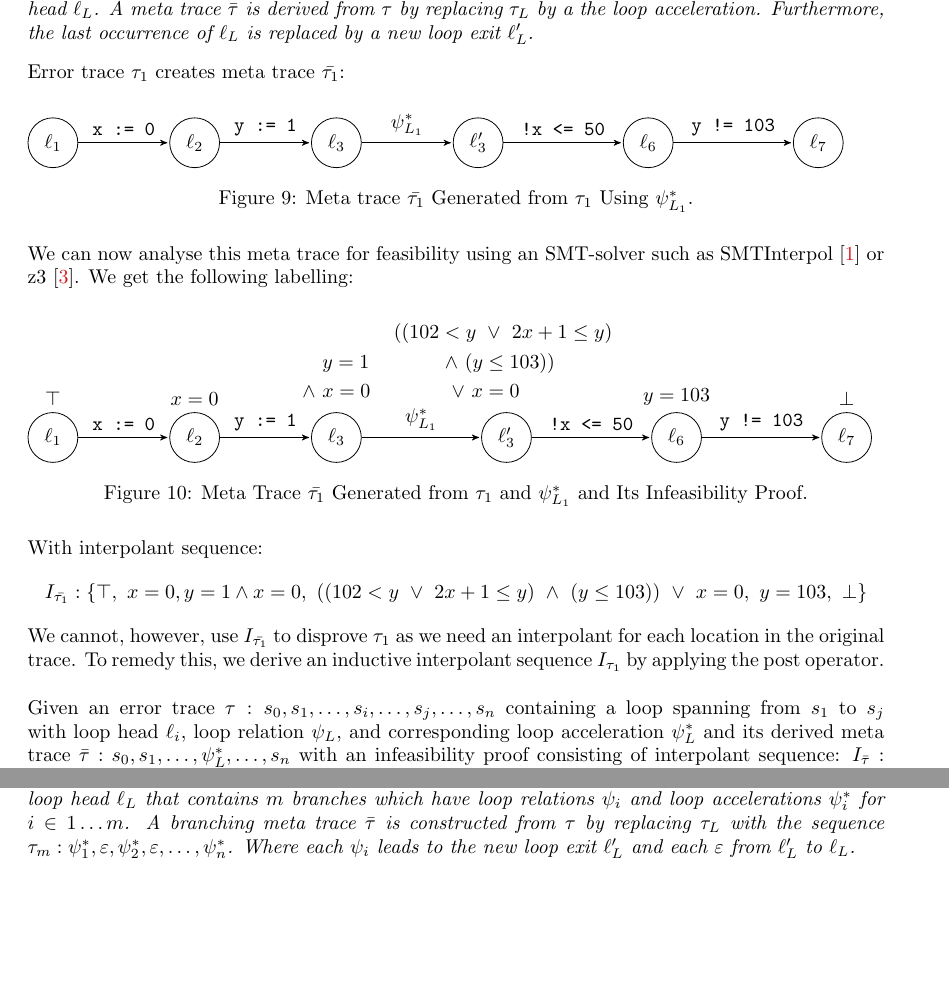
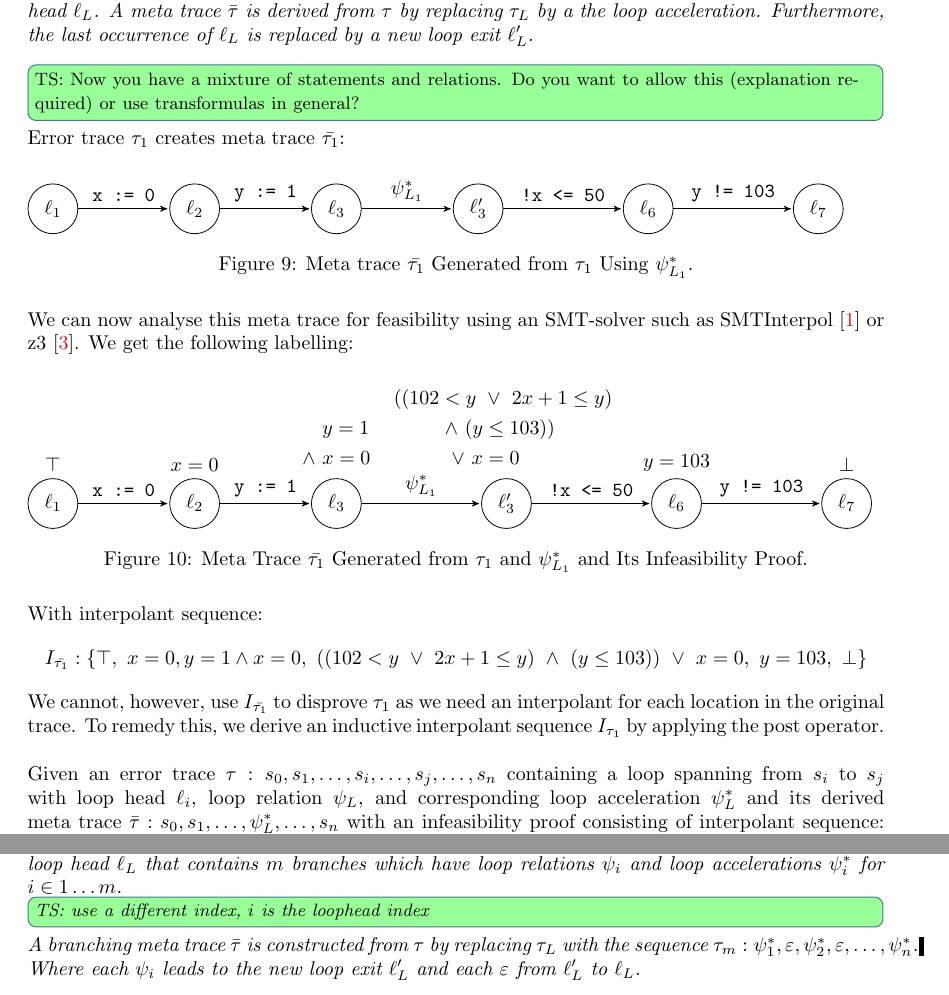
Before and after one commit to JonasWerner/master_of_Cegaar, a LaTeX document (written/accelInterpol.tex): two parts of pages 13 and 17 of 23 before the commit and two parts of pages 13 and 18 of 24 after it, joined at a grey line, cut so that both start at the same text, the shorter picture padded with empty space. Compiled offline with pdfLaTeX; an older LaTeX class or package is replaced by its successor.

Commit message:
some more comments

```diff
--- a/written/accelInterpol.tex
+++ b/written/accelInterpol.tex
@@ -846,6 +846,7 @@ The loop acceleration contains every looping trace, meaning it is possible to re
 \begin{mydef}
     Given an error trace $\tau: s_0, s_1, \ldots, s_n$ containing loop $\tau_L: s_i, s_{i+1}, \ldots, s_j$ with loop head $\ell_L$. A meta trace $\bar{\tau}$ is derived from $\tau$ by replacing $\tau_L$ by a the loop acceleration. Furthermore, the last occurrence of $\ell_L$ is replaced by a new loop exit $\ell_L'$.
 \end{mydef}
+\ts{Now you have a mixture of statements and relations. Do you want to allow this (explanation required) or use transformulas in general?}
 
 Error trace $\tau_1$ creates meta trace $\bar{\tau_1}$:
 
@@ -924,5 +925,5 @@ With interpolant sequence:
 \end{equation*}
 We cannot, however, use $I_{\bar{\tau_1}}$ to disprove $\tau_1$ as we need an interpolant for each location in the original trace. To remedy this, we derive an inductive interpolant sequence $I_{\tau_1}$ by applying the post operator. \\
 
-    Given an error trace $\tau: s_0, s_1, \ldots , s_i, \ldots , s_j, \ldots , s_n$ containing a loop spanning from $s_1$ to $s_j$ with loop head $\ell_i$, loop relation $\psi_L$, and corresponding loop acceleration $\psi^*_{L}$ and its derived meta trace $\bar{\tau}: s_0, s_1, \ldots, \psi^*_{L}, \ldots , s_n$ with an infeasibility proof consisting of interpolant sequence: $I_{\bar{\tau}}: \{\top, I_1, I_2, \ldots , I_{\psi^*_{L}}, \ldots , I_{n-1}, \bot \}$.
+    Given an error trace $\tau: s_0, s_1, \ldots , s_i, \ldots , s_j, \ldots , s_n$ containing a loop spanning from $s_i$ to $s_j$ with loop head $\ell_i$, loop relation $\psi_L$, and corresponding loop acceleration $\psi^*_{L}$ and its derived meta trace $\bar{\tau}: s_0, s_1, \ldots, \psi^*_{L}, \ldots , s_n$ with an infeasibility proof consisting of interpolant sequence: $I_{\bar{\tau}}: \{\top, I_1, I_2, \ldots , I_{\psi^*_{L}}, \ldots , I_{n-1}, \bot \}$.
     To construct an inductive proof of infeasibility for $\tau$ we need inductive interpolants for the loop statements $s_i, \ldots , s_j$ that were replaced by $\psi^*_{L}$. \\
@@ -1160,7 +1166,7 @@ As we have now sensible minimal loop traces for both branches of the loop, it is
 To utilize them in accelerated interpolation we firstly need to introduce a meta trace variant for branching loops.
 
 \begin{mydef}
-    Given an error trace $\tau: s_0, s_1, \ldots, s_n$ containing a loop $\tau_L: s_i, s_{i+1}, \ldots, s_j$ with loop head $\ell_L$ that contains $m$ branches which have loop relations $\psi_i$ and loop accelerations $\psi_i^*$ for $i \in 1 \ldots m$. A branching meta trace $\bar{\tau}$ is constructed from $\tau$ by replacing $\tau_L$ with the sequence $\tau_m: \psi_1^*, \varepsilon, \psi_2^*, \varepsilon, \ldots, \psi_n^* $. Where each $\psi_i$ leads to the new loop exit $\ell_L'$ and each $\varepsilon$ from $\ell_L'$ to $\ell_L$.
+    Given an error trace $\tau: s_0, s_1, \ldots, s_n$ containing a loop $\tau_L: s_i, s_{i+1}, \ldots, s_j$ with loop head $\ell_L$ that contains $m$ branches which have loop relations $\psi_i$ and loop accelerations $\psi_i^*$ for $i \in 1 \ldots m$.\ts{use a different index, $i$ is the loophead index} A branching meta trace $\bar{\tau}$ is constructed from $\tau$ by replacing $\tau_L$ with the sequence $\tau_m: \psi_1^*, \varepsilon, \psi_2^*, \varepsilon, \ldots, \psi_n^* $. Where each $\psi_i$ leads to the new loop exit $\ell_L'$ and each $\varepsilon$ from $\ell_L'$ to $\ell_L$.
 \end{mydef}
  A meta trace for branching loops represents the overall effect of the loop on the program state, however, it does not contain every trace through the loop. Traces where, for example, two branches alternate are not contained, as in the meta trace each branch is taken sequentially a finite amount of times. A meta trace for branching loops therefore represents an underapproximation of possible loop traces. \\ \par
 
```
Also changed, not shown: written/accelInterpol.tex (8 more changed lines).
